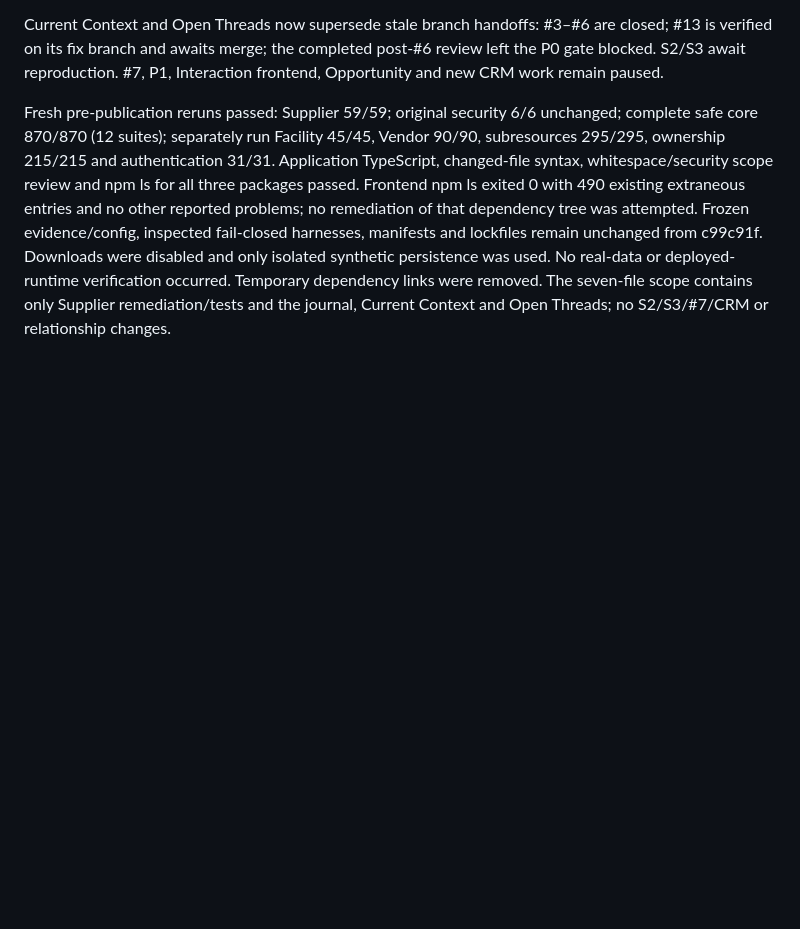
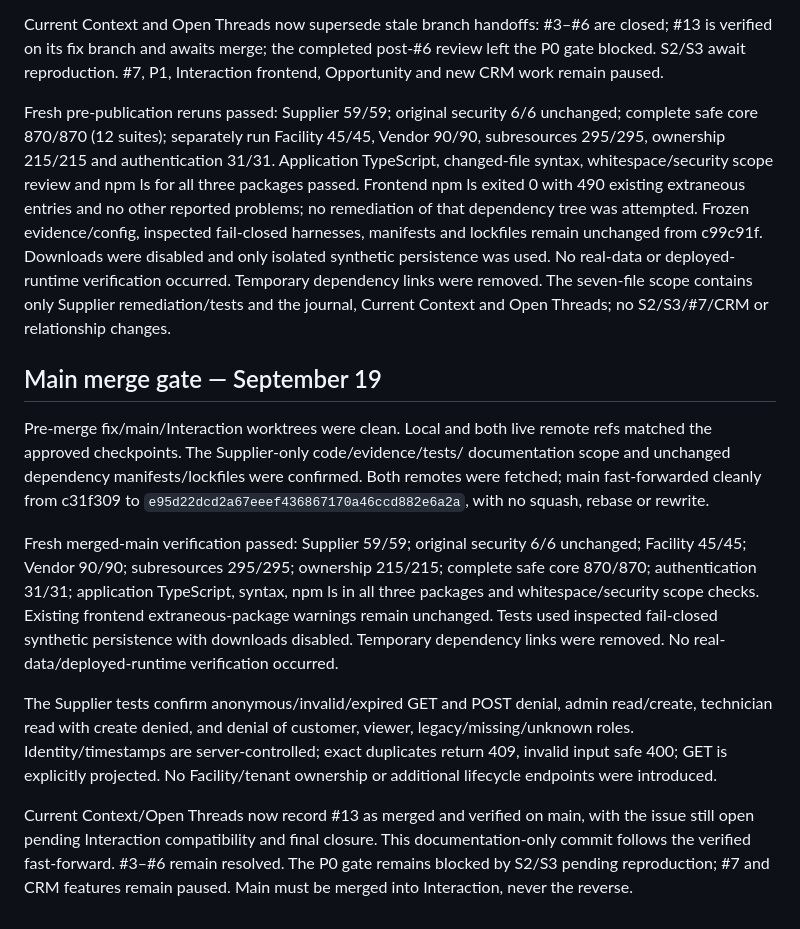
Before and after one commit to LiteRoc/Cronus, a Markdown page: docs/engineering-journal/2026-09-16 - Supplier Authentication Reproduction.md, the part around the change. GitHub-like rendering; blank space fills up the shorter version.

Commit message:
docs: record verified Supplier main merge

```diff
--- a/docs/engineering-journal/2026-09-16 - Supplier Authentication Reproduction.md
+++ b/docs/engineering-journal/2026-09-16 - Supplier Authentication Reproduction.md
@@ -370,3 +370,32 @@ disabled and only isolated synthetic persistence was used. No real-data or
 deployed-runtime verification occurred. Temporary dependency links were removed.
 The seven-file scope contains only Supplier remediation/tests and the journal,
 Current Context and Open Threads; no S2/S3/#7/CRM or relationship changes.
+
+
+## Main merge gate — September 19
+
+Pre-merge fix/main/Interaction worktrees were clean. Local and both live remote
+refs matched the approved checkpoints. The Supplier-only code/evidence/tests/
+documentation scope and unchanged dependency manifests/lockfiles were confirmed.
+Both remotes were fetched; main fast-forwarded cleanly from c31f309 to
+`e95d22dcd2a67eeef436867170a46ccd882e6a2a`, with no squash, rebase or rewrite.
+
+Fresh merged-main verification passed: Supplier 59/59; original security 6/6
+unchanged; Facility 45/45; Vendor 90/90; subresources 295/295; ownership 215/215;
+complete safe core 870/870; authentication 31/31; application TypeScript, syntax,
+npm ls in all three packages and whitespace/security scope checks. Existing
+frontend extraneous-package warnings remain unchanged. Tests used inspected
+fail-closed synthetic persistence with downloads disabled. Temporary dependency
+links were removed. No real-data/deployed-runtime verification occurred.
+
+The Supplier tests confirm anonymous/invalid/expired GET and POST denial,
+admin read/create, technician read with create denied, and denial of customer,
+viewer, legacy/missing/unknown roles. Identity/timestamps are server-controlled;
+exact duplicates return 409, invalid input safe 400; GET is explicitly projected.
+No Facility/tenant ownership or additional lifecycle endpoints were introduced.
+
+Current Context/Open Threads now record #13 as merged and verified on main,
+with the issue still open pending Interaction compatibility and final closure.
+This documentation-only commit follows the verified fast-forward. #3–#6 remain
+resolved. The P0 gate remains blocked by S2/S3 pending reproduction; #7 and CRM
+features remain paused. Main must be merged into Interaction, never the reverse.
```
Also changed, not shown: docs/ai-memory/Current Context.md (+11 -7 lines), docs/ai-memory/Open Threads.md (+11 -7 lines).
